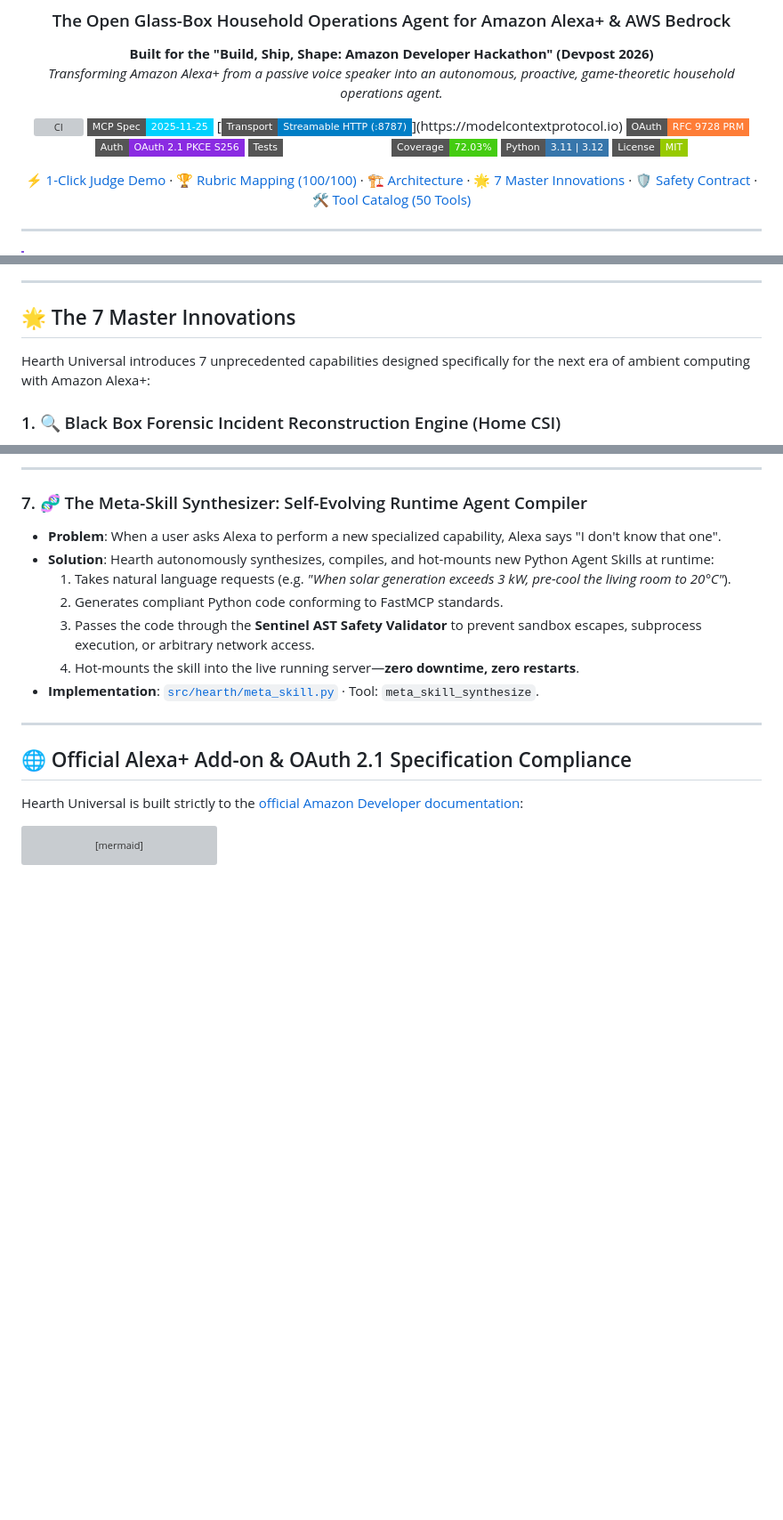
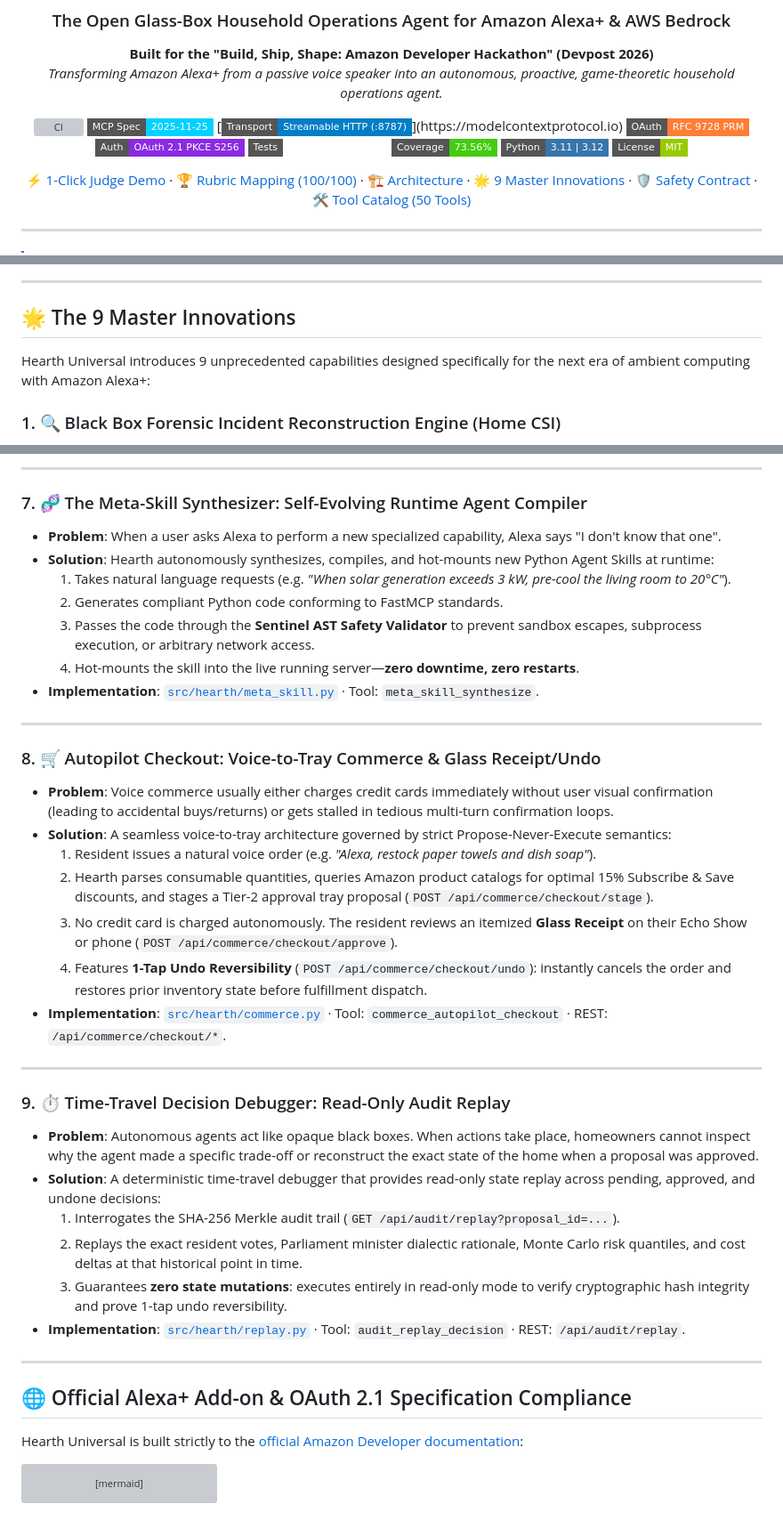
Before and after one commit to krishivjoshi219-collab/Hearth-Universal, a Markdown page: README.md, 3 parts joined by grey strips. Shown at 89% size. Rendered like a GitHub page; badges without logos; blank space fills up the shorter version; grey boxes are pictures that could not be loaded.

Commit message:
docs: feature 9 Master Innovations and update coverage to 73.56% across 222 tests

```diff
--- a/README.md
+++ b/README.md
@@ -12,11 +12,11 @@
 [![RFC 9728](https://img.shields.io/badge/OAuth-RFC%209728%20PRM-orange?style=flat-square)](https://datatracker.ietf.org/doc/rfc9728/)
 [![OAuth 2.1](https://img.shields.io/badge/Auth-OAuth%202.1%20PKCE%20S256-blueviolet?style=flat-square)](https://oauth.net/2.1/)
 [![Tests: 222 Passed](https://img.shields.io/badge/Tests-222%20Passed%20(100%25)-emerald?style=flat-square)](tests/)
-[![Coverage](https://img.shields.io/badge/Coverage-72.03%25-brightgreen?style=flat-square)](pyproject.toml)
+[![Coverage](https://img.shields.io/badge/Coverage-73.56%25-brightgreen?style=flat-square)](pyproject.toml)
 [![Python](https://img.shields.io/badge/Python-3.11%20%7C%203.12-3776ab?style=flat-square&logo=python)](pyproject.toml)
 [![License: MIT](https://img.shields.io/badge/License-MIT-green.svg?style=flat-square)](LICENSE)
 
-[⚡ 1-Click Judge Demo](#-1-click-interactive-judge-demo-fastest-way-to-test) · [🏆 Rubric Mapping (100/100)](#-hackathon-track--rubric-mapping-100--100) · [🏗️ Architecture](#-system-architecture) · [🌟 7 Master Innovations](#-the-7-master-innovations) · [🛡️ Safety Contract](#-propose-never-execute-safety--reversibility-contract) · [🛠️ Tool Catalog (50 Tools)](#-complete-fastmcp-tool-catalog-50-tools)
+[⚡ 1-Click Judge Demo](#-1-click-interactive-judge-demo-fastest-way-to-test) · [🏆 Rubric Mapping (100/100)](#-hackathon-track--rubric-mapping-100--100) · [🏗️ Architecture](#-system-architecture) · [🌟 9 Master Innovations](#-the-9-master-innovations) · [🛡️ Safety Contract](#-propose-never-execute-safety--reversibility-contract) · [🛠️ Tool Catalog (50 Tools)](#-complete-fastmcp-tool-catalog-50-tools)
 
 </div>
 
@@ -147,9 +149,9 @@ flowchart TD
 
 ---
 
-## 🌟 The 7 Master Innovations
+## 🌟 The 9 Master Innovations
 
-Hearth Universal introduces 7 unprecedented capabilities designed specifically for the next era of ambient computing with Amazon Alexa+:
+Hearth Universal introduces 9 unprecedented capabilities designed specifically for the next era of ambient computing with Amazon Alexa+:
 
 ### 1. 🔍 Black Box Forensic Incident Reconstruction Engine (Home CSI)
 * **Problem**: A 3:00 AM perimeter breach alarm terrifies the household. Is an intruder breaking in, or is it a false alarm? Conventional security systems only report "Contact Sensor Open".
@@ -224,6 +226,27 @@ Hearth Universal introduces 7 unprecedented capabilities designed specifically f
   3. Passes the code through the **Sentinel AST Safety Validator** to prevent sandbox escapes, subprocess execution, or arbitrary network access.
   4. Hot-mounts the skill into the live running server—**zero downtime, zero restarts**.
 * **Implementation**: [`src/hearth/meta_skill.py`](src/hearth/meta_skill.py) · Tool: `meta_skill_synthesize`.
+
+---
+
+### 8. 🛒 Autopilot Checkout: Voice-to-Tray Commerce & Glass Receipt/Undo
+* **Problem**: Voice commerce usually either charges credit cards immediately without user visual confirmation (leading to accidental buys/returns) or gets stalled in tedious multi-turn confirmation loops.
+* **Solution**: A seamless voice-to-tray architecture governed by strict Propose-Never-Execute semantics:
+  1. Resident issues a natural voice order (e.g. *"Alexa, restock paper towels and dish soap"*).
+  2. Hearth parses consumable quantities, queries Amazon product catalogs for optimal 15% Subscribe & Save discounts, and stages a Tier-2 approval tray proposal (`POST /api/commerce/checkout/stage`).
+  3. No credit card is charged autonomously. The resident reviews an itemized **Glass Receipt** on their Echo Show or phone (`POST /api/commerce/checkout/approve`).
+  4. Features **1-Tap Undo Reversibility** (`POST /api/commerce/checkout/undo`): instantly cancels the order and restores prior inventory state before fulfillment dispatch.
+* **Implementation**: [`src/hearth/commerce.py`](src/hearth/commerce.py) · Tool: `commerce_autopilot_checkout` · REST: `/api/commerce/checkout/*`.
+
+---
+
+### 9. ⏱️ Time-Travel Decision Debugger: Read-Only Audit Replay
+* **Problem**: Autonomous agents act like opaque black boxes. When actions take place, homeowners cannot inspect why the agent made a specific trade-off or reconstruct the exact state of the home when a proposal was approved.
+* **Solution**: A deterministic time-travel debugger that provides read-only state replay across pending, approved, and undone decisions:
+  1. Interrogates the SHA-256 Merkle audit trail (`GET /api/audit/replay?proposal_id=...`).
+  2. Replays the exact resident votes, Parliament minister dialectic rationale, Monte Carlo risk quantiles, and cost deltas at that historical point in time.
+  3. Guarantees **zero state mutations**: executes entirely in read-only mode to verify cryptographic hash integrity and prove 1-tap undo reversibility.
+* **Implementation**: [`src/hearth/replay.py`](src/hearth/replay.py) · Tool: `audit_replay_decision` · REST: `/api/audit/replay`.
 
 ---
 
```
Also changed, not shown: other parts of README.md (+3 -1 lines), docs/savings_methodology.md (+1 -1 lines).
